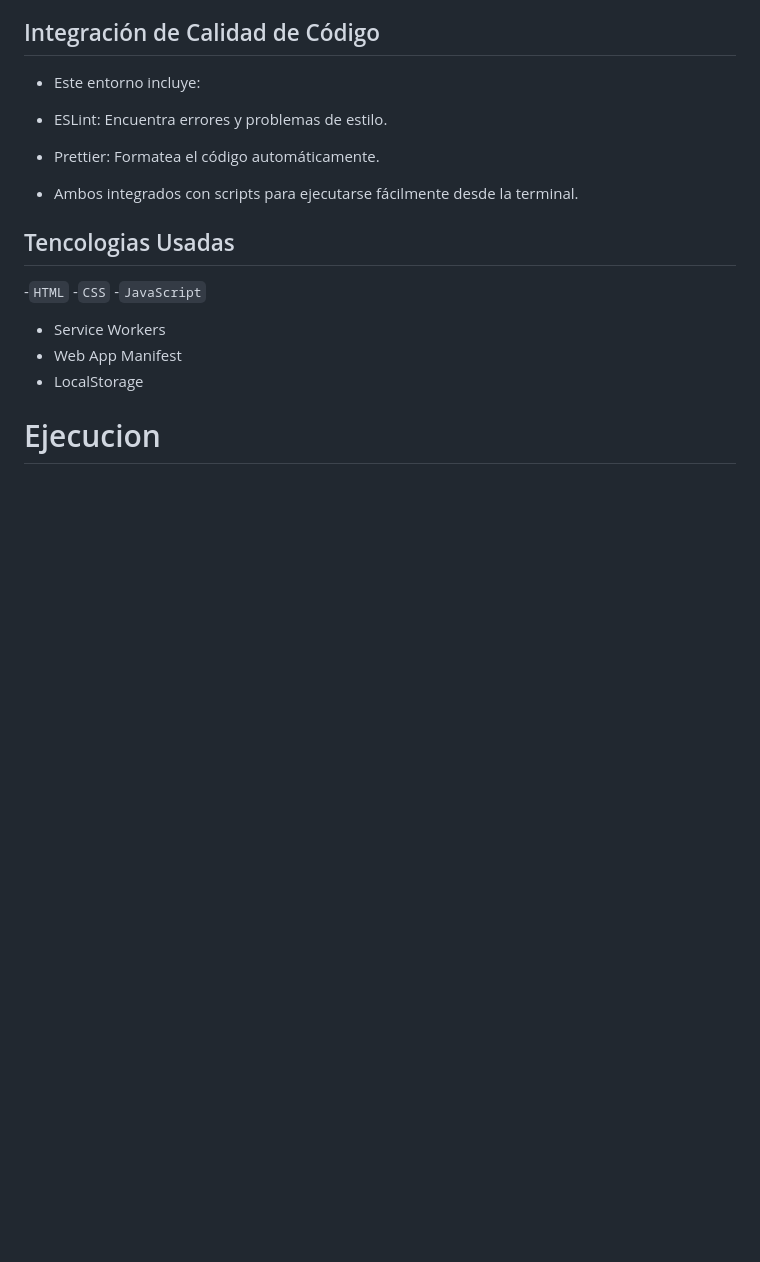
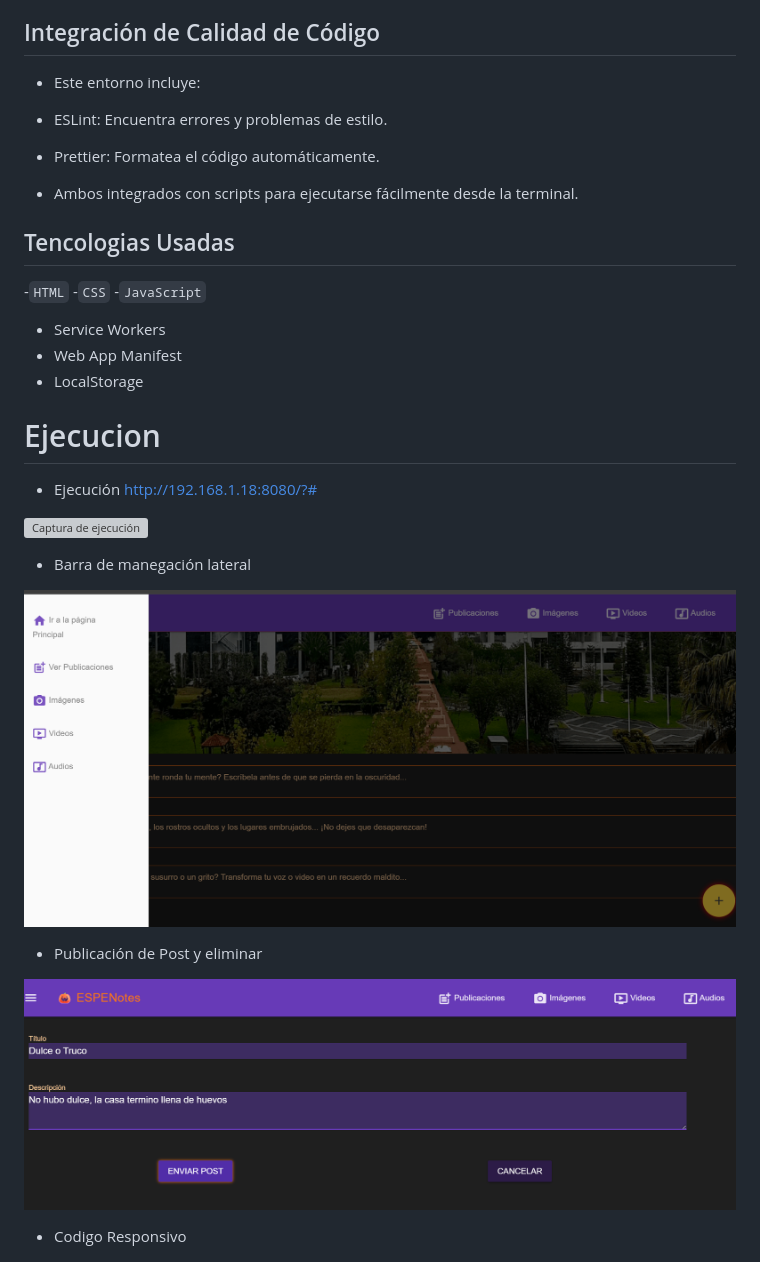
Before and after one commit to arquimides12/quick-jot, a Markdown page: readme.md, the part around the change. GitHub-like rendering; pictures changed too: img/eje2.png (added), img/eje3.png (added); blank space fills up the shorter version; grey boxes are pictures that could not be loaded.

```diff
--- a/readme.md
+++ b/readme.md
@@ -154,5 +154,18 @@ MIT - Puedes usar libremente este código para fines personales, académicos o c
 - LocalStorage
 
 # Ejecucion
+- Ejecución  http://192.168.1.18:8080/?#
+
+![Captura de ejecución](img/eje.png)
+
+- Barra de manegación lateral
+
+![Captura de ejecución](img/eje2.png)
+
+- Publicación de Post y eliminar
+
+![Captura de ejecución](img/eje3.png)
+
+- Codigo Responsivo
 
 ![Captura de ejecución](img/respo.png)
```
Also changed, not shown: img/respo.png (added), 1 other file.
